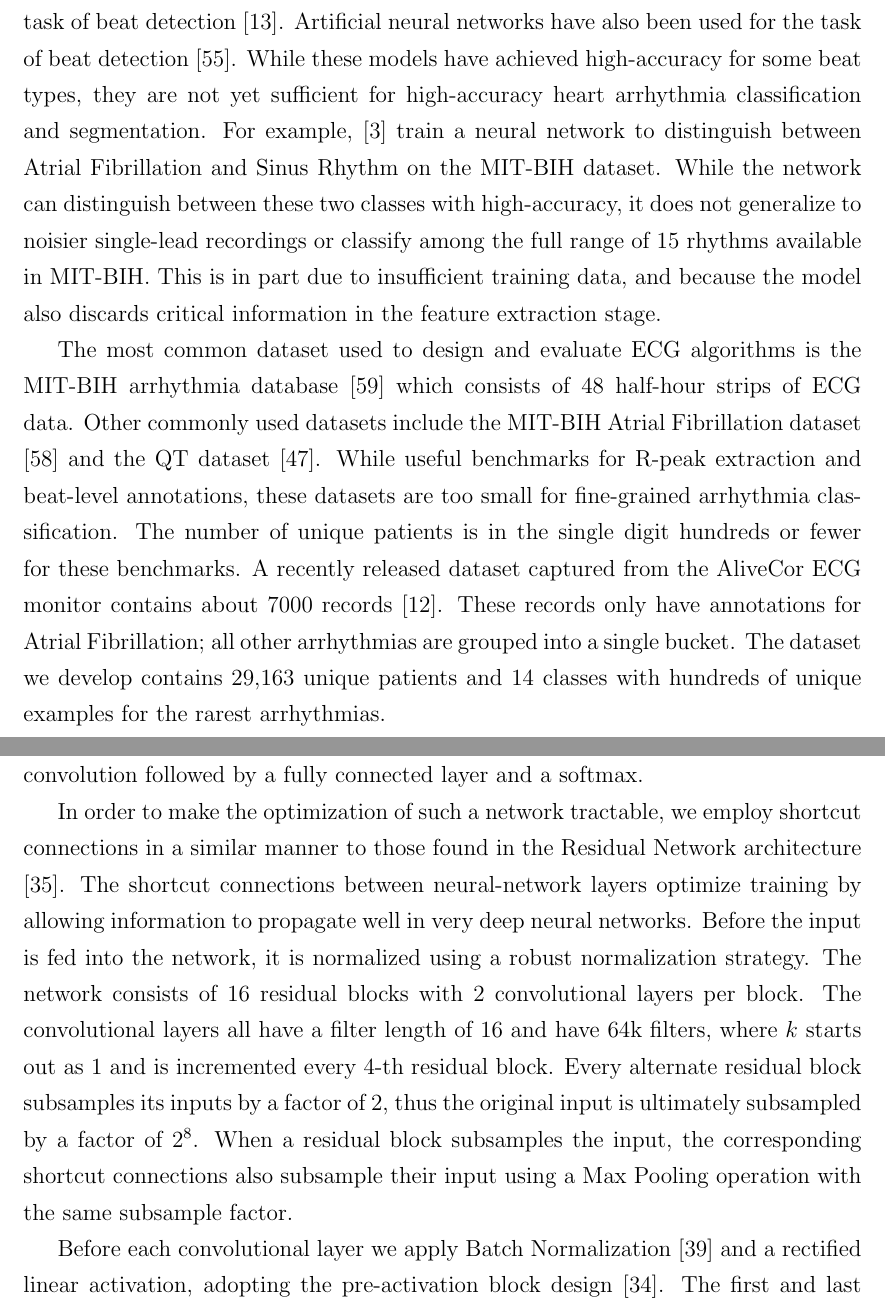
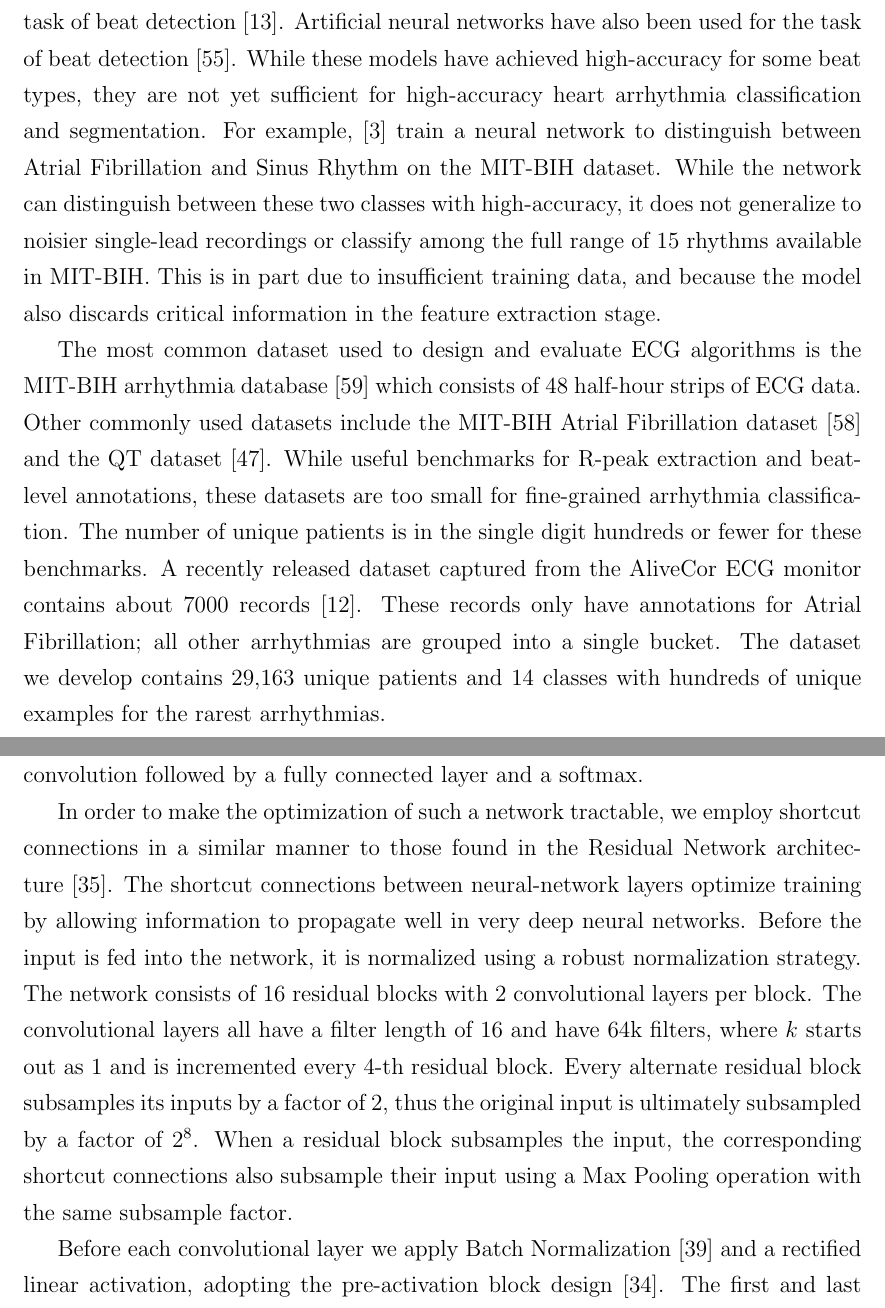
Before and after one commit to awni/thesis, a LaTeX thesis (thesis.tex, which reads arrhythmias/model.tex, arrhythmias/related.tex): two parts of pages 12 and 14 of 67, joined at a grey line, cut so that both start at the same text. Compiled offline with pdfLaTeX.

Commit message:
non breaking references

```diff
--- a/arrhythmias/model.tex
+++ b/arrhythmias/model.tex
@@ -49,6 +49,6 @@ block subsamples the input, the corresponding shortcut connections also
 subsample their input using a Max Pooling operation with the same subsample
 factor.
 
-Before each convolutional layer we apply Batch Normalization
-\cite{ioffe2015batch} and a rectified linear activation, adopting the
-pre-activation block design \cite{he2016deep}. The first and last layers of the
+Before each convolutional layer we apply Batch
+Normalization~\cite{ioffe2015batch} and a rectified linear activation, adopting
+the pre-activation block design~\cite{he2016deep}. The first and last layers of
@@ -59,2 +59,3 @@ produce a distribution over the 14 output classes for each time-step.
+time-step.
 
 We train the networks from scratch, initializing the weights of the
--- a/arrhythmias/related.tex
+++ b/arrhythmias/related.tex
@@ -18,32 +18,32 @@ Much work has been done to automate the extraction of other features from the
 ECG. For example, beat classification is a common sub-problem of
 heart-arrhythmia classification. Drawing inspiration from automatic speech
 recognition, Hidden Markov models with Gaussian observation probability
-distributions have been applied to the task of beat detection
-\cite{coast1990approach}. Artificial neural networks have also been used for
-the task of beat detection \cite{melo2000arrhythmia}. While these models have
-achieved high-accuracy for some beat types, they are not yet sufficient for
-high-accuracy heart arrhythmia classification and segmentation. For example,
-\cite{artis1991detection} train a neural network to distinguish between Atrial
-Fibrillation and Sinus Rhythm on the MIT-BIH dataset. While the network can
-distinguish between these two classes with high-accuracy, it does not
-generalize to noisier single-lead recordings or classify among the full range
-of 15 rhythms available in MIT-BIH. This is in part due to insufficient
+distributions have been applied to the task of beat
+detection~\cite{coast1990approach}. Artificial neural networks have also been
+used for the task of beat detection~\cite{melo2000arrhythmia}. While these
+models have achieved high-accuracy for some beat types, they are not yet
+sufficient for high-accuracy heart arrhythmia classification and segmentation.
+For example,~\cite{artis1991detection} train a neural network to distinguish
+between Atrial Fibrillation and Sinus Rhythm on the MIT-BIH dataset. While the
+network can distinguish between these two classes with high-accuracy, it does
+not generalize to noisier single-lead recordings or classify among the full
+range of 15 rhythms available in MIT-BIH. This is in part due to insufficient
 training data, and because the model also discards critical information in the
 feature extraction stage.
 
 The most common dataset used to design and evaluate ECG algorithms is the
-MIT-BIH arrhythmia database \cite{moody2001impact} which consists of 48
+MIT-BIH arrhythmia database~\cite{moody2001impact} which consists of 48
 half-hour strips of ECG data. Other commonly used datasets include the MIT-BIH
-Atrial Fibrillation dataset \cite{moody1983new} and the QT dataset
-\cite{laguna1997database}. While useful benchmarks for R-peak extraction and
-beat-level annotations, these datasets are too small for fine-grained
-arrhythmia classification. The number of unique patients is in the single digit
-hundreds or fewer for these benchmarks. A recently released dataset captured
-from the AliveCor ECG monitor contains about 7000 records \cite{clifford2017}.
-These records only have annotations for Atrial Fibrillation; all other
-arrhythmias are grouped into a single bucket. The dataset we develop contains
-29,163 unique patients and 14 classes with hundreds of unique examples for
-the rarest arrhythmias.
+Atrial Fibrillation dataset~\cite{moody1983new} and the QT
+dataset~\cite{laguna1997database}. While useful benchmarks for R-peak
+extraction and beat-level annotations, these datasets are too small for
+fine-grained arrhythmia classification. The number of unique patients is in the
+single digit hundreds or fewer for these benchmarks. A recently released
+dataset captured from the AliveCor ECG monitor contains about 7000
+records~\cite{clifford2017}.  These records only have annotations for Atrial
+Fibrillation; all other arrhythmias are grouped into a single bucket. The
+dataset we develop contains 29,163 unique patients and 14 classes with hundreds
+of unique examples for the rarest arrhythmias.
 
 Machine learning models based on deep neural networks have consistently been
 able to approach and often exceed human agreement rates when large annotated
```
Also changed, not shown: arrhythmias/data.tex (+2 -3 lines), arrhythmias/introduction.tex (+10 -10 lines), arrhythmias/results.tex (+0 -1 lines), arrhythmias/model.tex (14 more changed lines), arrhythmias/related.tex (19 more changed lines).
